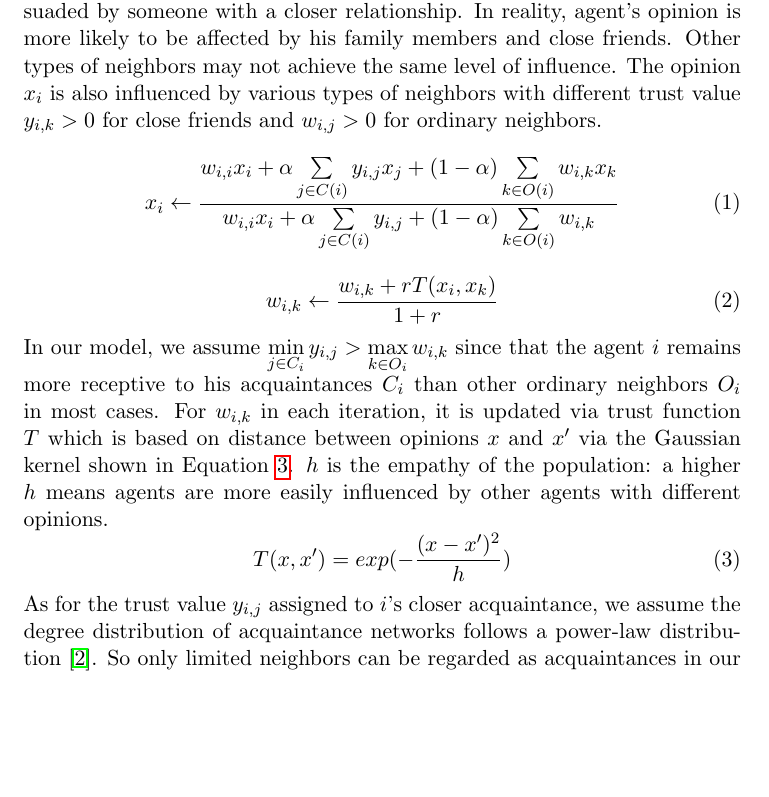
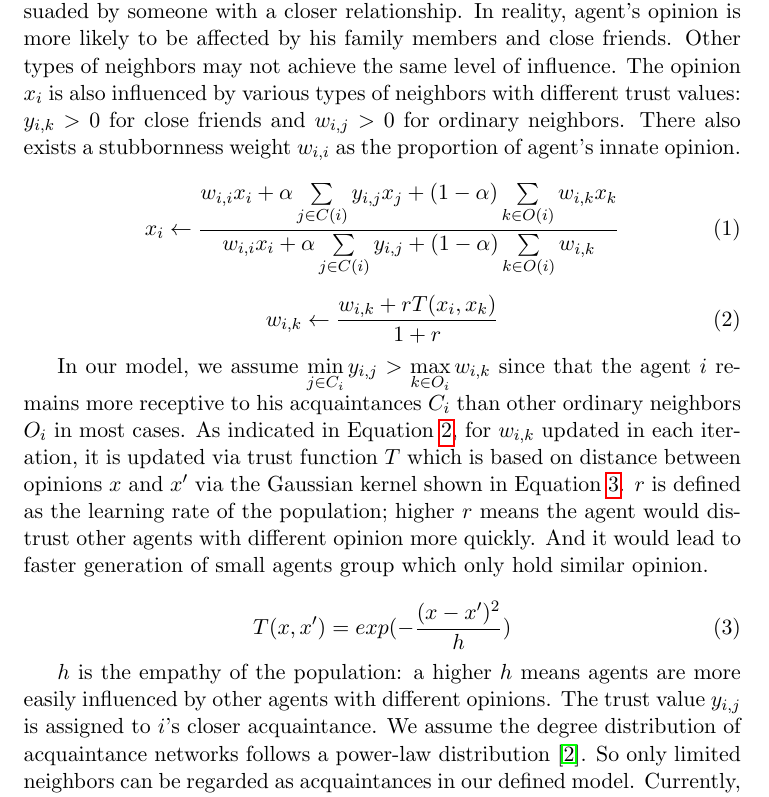
Before and after one commit to HTAustin/OpinionDynamic, a LaTeX paper (Paper/report.tex): part of page 2 of 3, cut so that both start at the same text, the shorter picture padded with empty space. Compiled offline with pdfLaTeX.

Commit message:
Update report

```diff
--- a/Paper/report.tex
+++ b/Paper/report.tex
@@ -61,19 +61,25 @@ neighbors with varying friendship.
 Based on DEGROOT model \cite{das2014modeling} and skepticism model \cite{tsang2014opinion}, we propose a new model that combines the variance of friendship with traditional averaging model. Agents $\{1,2,...,n\}$ are connected by Erd\"{o}s R\'{e}nyi random graph $G=(V,E)$. $x_i \in [0,1]$ represents the opinion held by agent $i$. For each agent, $i$ has two sets of adjacent edges $E_O$ and $E_C$ which stand for the connections with close friends and ordinary neighbors respectively. In other words, agent $i$ has two types of neighbors $C(i)=\{v \in V|\{i,v\}\in E_C\}$ and $O(i)=\{v \in V|\{i,v\}\in E_O\}$.
 
 In this model, agent $i$ is parameterized by one innate quantities: $\alpha$ is termed as the \textbf{acquaint parameter} to measure the probability to be persuaded by someone with a closer relationship. In reality, agent's opinion is more likely to be affected by his family members and close friends. Other types of neighbors may not achieve the same level of influence.
-The opinion $x_i$ is also influenced by various types of neighbors with different trust value $y_{i,k}>0$ for close friends and $w_{i,j}>0$ for ordinary neighbors.
+The opinion $x_i$ is also influenced by various types of neighbors with different trust values: $y_{i,k}>0$ for close friends and $w_{i,j}>0$ for ordinary neighbors. There also exists a stubbornness weight $w_{i,i}$ as the proportion of agent's innate opinion.
+
 \begin{equation}
 x_i \gets \frac{w_{i,i}x_i + \alpha\sum\limits_{j \in C(i)}y_{i,j}x_j + (1-\alpha)\sum\limits_{k \in O(i)}w_{i,k}x_k}{w_{i,i}x_i + \alpha\sum\limits_{j \in C(i)}y_{i,j} + (1-\alpha)\sum\limits_{k \in O(i)}w_{i,k}}
 \end{equation}
+
 \begin{equation}
 w_{i,k} \gets \frac{w_{i,k} + rT(x_i,x_k)}{1+r}
+\label{ordinary.weight}
 \end{equation}
-In our model, we assume $\min\limits_{{j}\in C_i}{y_{i,j}} > \max\limits_{{k}\in O_i}{w_{i,k}}$ since that the agent $i$ remains more receptive to his acquaintances $C_i$ than other ordinary neighbors $O_i$ in most cases. For $w_{i,k}$ in each iteration, it is updated via trust function $T$ which is based on distance between opinions $x$ and $x{'}$ via the Gaussian kernel shown in Equation \ref{trust}. $h$ is the empathy of the population: a higher $h$ means agents are more easily influenced by other agents with different opinions.
+
+In our model, we assume $\min\limits_{{j}\in C_i}{y_{i,j}} > \max\limits_{{k}\in O_i}{w_{i,k}}$ since that the agent $i$ remains more receptive to his acquaintances $C_i$ than other ordinary neighbors $O_i$ in most cases. As indicated in Equation \ref{ordinary.weight}, for $w_{i,k}$ updated in each iteration, it is updated via trust function $T$ which is based on distance between opinions $x$ and $x{'}$ via the Gaussian kernel shown in Equation \ref{trust}. $r$ is defined as the learning rate of the population; higher $r$ means the agent would distrust other agents with different opinion more quickly. And it would lead to faster generation of small agents group which only hold similar opinion.
+
 \begin{equation}
 T(x,x{'})=exp(-\frac{(x-x{'})^2}{h})
 \label{trust}
 \end{equation}
-As for the trust value $y_{i,j}$ assigned to $i$'s closer acquaintance, we assume the degree distribution of acquaintance networks follows a power-law distribution \cite{muchnik2013origins}. So only limited neighbors can be regarded as acquaintances in our defined model. Currently, we set all weights as $\{y_{i,j}=1|j \in C_i\}$ to simplify the simulation process.
+
+$h$ is the empathy of the population: a higher $h$ means agents are more easily influenced by other agents with different opinions. The trust value $y_{i,j}$ is assigned to $i$'s closer acquaintance. We assume the degree distribution of acquaintance networks follows a power-law distribution \cite{muchnik2013origins}. So only limited neighbors can be regarded as acquaintances in our defined model. Currently, we set all weights as $\{y_{i,j}=1|j \in C_i\}$ to simplify the simulation process.
 
 \begin{comment}
 \section{Background and Related Work}
```
